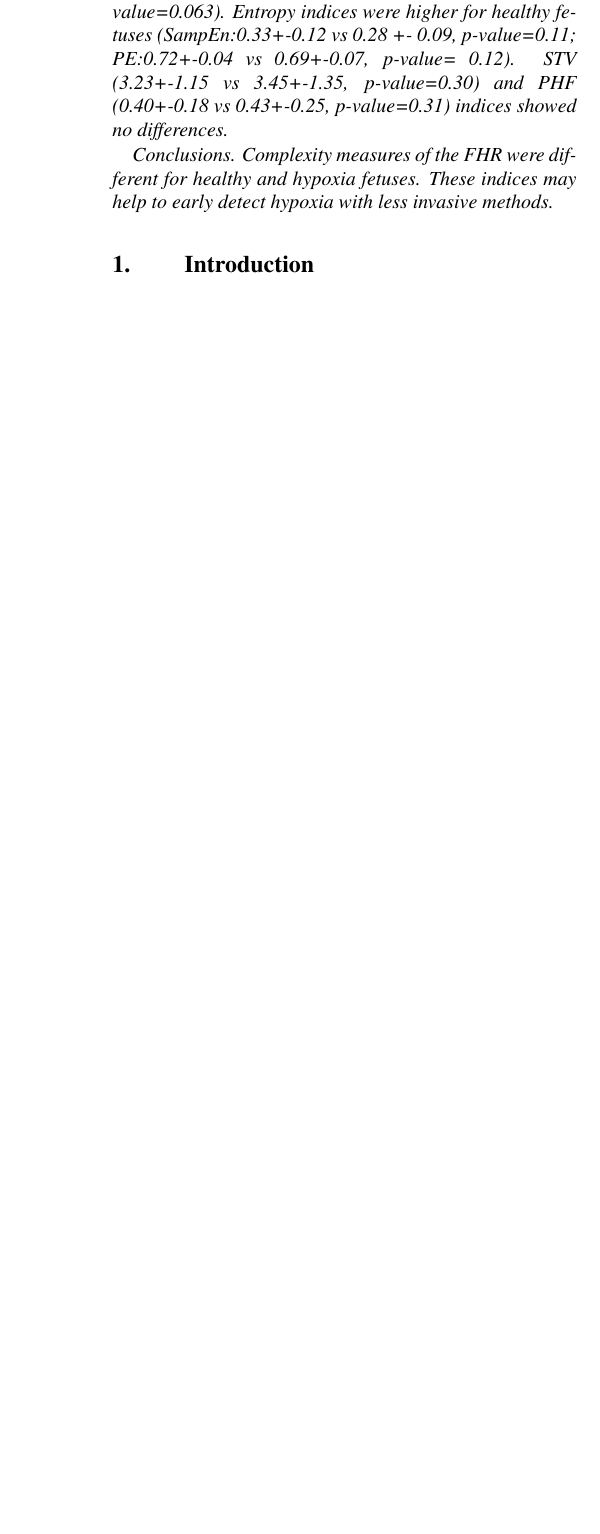
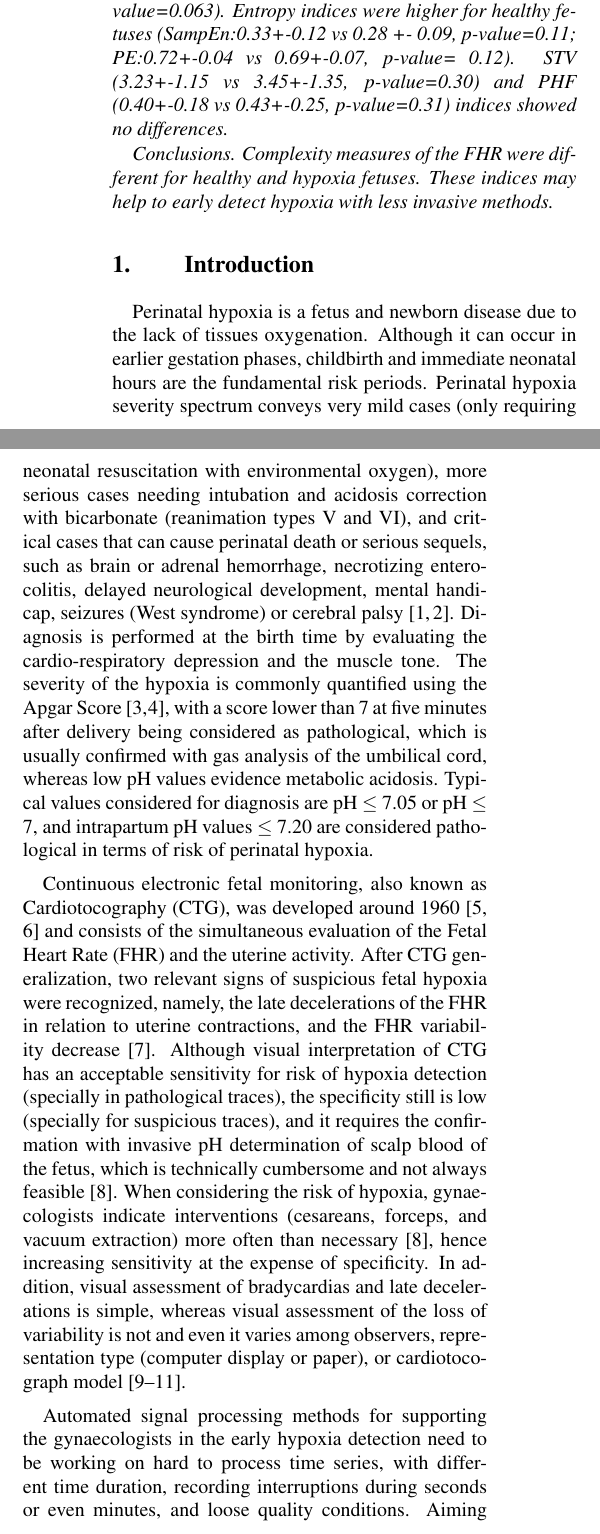
Before and after one commit to obarquero/cinc_fhr, a LaTeX document (CinC2015_fhr.tex, which reads Introduction/introduction.tex): part of one column of page 1 of 7 before the commit and two parts of the columns of page 1 of 8 after it, the two joined at a grey line, cut so that both start at the same text, the shorter picture padded with empty space. Compiled offline with pdfLaTeX.

Commit message:
changes in the introduction

```diff
--- a/Introduction/introduction.tex
+++ b/Introduction/introduction.tex
@@ -1,14 +1,13 @@
 \section{Introduction}
 
-%Perinatal hypoxia is a  fetus and newborn disease due to  the lack of tissues oxygenation. Although it can occur in earlier gestation phases, childbirth and immediate neonatal hours are the fundamental risk periods.
-%Perinatal hypoxia severity spectrum conveys very mild cases (only requiring neonatal resuscitation with environmental oxygen), more serious cases needing intubation and  acidosis correction with bicarbonate (reanimation types V and VI), and critical cases that can cause perinatal death or serious sequels, such as brain or adrenal hemorrhage, necrotizing enterocolitis, delayed neurological development, mental handicap, seizures (West syndrome) or cerebral palsy~\cite{Leuthner2004,Morales2011}. Diagnosis is performed at the birth time by evaluating the cardio-respiratory depression and the muscle tone. The severity of the hypoxia is commonly quantified using the Apgar Score~\cite{Apgar1953,casey2001continuing}, with a score lower than 7 at five minutes after delivery being considered as pathological, which is  usually confirmed with gas analysis of the umbilical cord, whereas low pH values  evidence  metabolic acidosis. Typical values considered for diagnosis are pH $\leq$ 7.05 or pH $\leq$ 7, and intrapartum pH values $\leq$  7.20  are considered pathological in terms of risk of perinatal hypoxia.
+Perinatal hypoxia is a  fetus and newborn disease due to  the lack of tissues oxygenation. Although it can occur in earlier gestation phases, childbirth and immediate neonatal hours are the fundamental risk periods.
+Perinatal hypoxia severity spectrum conveys very mild cases (only requiring neonatal resuscitation with environmental oxygen), more serious cases needing intubation and  acidosis correction with bicarbonate (reanimation types V and VI), and critical cases that can cause perinatal death or serious sequels, such as brain or adrenal hemorrhage, necrotizing enterocolitis, delayed neurological development, mental handicap, seizures (West syndrome) or cerebral palsy~\cite{Leuthner2004,Morales2011}. Diagnosis is performed at the birth time by evaluating the cardio-respiratory depression and the muscle tone. The severity of the hypoxia is commonly quantified using the Apgar Score~\cite{Apgar1953,casey2001continuing}, with a score lower than 7 at five minutes after delivery being considered as pathological, which is  usually confirmed with gas analysis of the umbilical cord, whereas low pH values  evidence  metabolic acidosis. Typical values considered for diagnosis are pH $\leq$ 7.05 or pH $\leq$ 7, and intrapartum pH values $\leq$  7.20  are considered pathological in terms of risk of perinatal hypoxia.
 
-%
-%Continuous electronic fetal monitoring, also known as Cardiotocography (CTG), was developed around 1960~\cite{Hon1958,Hammacher1968} and consists of the simultaneous evaluation of the Fetal Heart Rate (FHR) and the uterine activity.
-%After CTG generalization, two relevant signs of suspicious fetal hypoxia were recognized, namely, the late decelerations of the FHR in relation to uterine contractions, and the FHR variability decrease~\cite{Low1999}.
-%Although visual interpretation of CTG has an acceptable sensitivity for  risk of hypoxia detection (specially in pathological traces), the specificity still is low (specially for suspicious traces), and it requires the confirmation with invasive pH determination of scalp blood of the fetus, which is technically cumbersome and not always feasible~\cite{Tasnim2009}. When considering the risk of hypoxia, gynaecologists indicate interventions (cesareans, forceps, and vacuum extraction) more often than necessary~\cite{Tasnim2009}, hence increasing sensitivity at the expense of specificity. In addition, visual assessment of bradycardias and late decelerations is simple, whereas visual assessment of the loss of variability is not and even it varies among observers, representation type (computer display or paper), or cardiotocograph model~\cite{Ayres-de-Campos1999,Bernardes1997,Santo2012}.
-%
-%
-%Automated signal processing methods for supporting the gynaecologists in the early hypoxia detection need to be working on hard to process time series, with different time duration, recording interruptions during seconds or even minutes, and loose quality conditions. Aiming to overcome these limitations, we present in this work a method for automated detection of perinatal hypoxia from FHR time series which is specifically designed to be robust in those conditions.  Our  approach  consists of several stages.  A time series segmentation stage is first considered, and then a feature extraction subsystem is designed and analyzed, including the use of the raw FHR time series, its statistical moments, and usual heart rate variability indices. The  Normalized Compression Distance (NCD),~\cite{Li2004},  which is closely related to Kolmogorov Complexity and mutual information~\cite{cover91_information_theory}, is subsequently used for providing with operative dissimilarity calculations among  time series with different lengths and recording interruptions. Finally, a  classification algorithm is used for providing with the estimated hypoxia detection output.  The method design and implementation has been developed and benchmarked on a database with 32 foetal recordings (15 controls).
+
+Continuous electronic fetal monitoring, also known as Cardiotocography (CTG), was developed around 1960~\cite{Hon1958,Hammacher1968} and consists of the simultaneous evaluation of the Fetal Heart Rate (FHR) and the uterine activity.
+After CTG generalization, two relevant signs of suspicious fetal hypoxia were recognized, namely, the late decelerations of the FHR in relation to uterine contractions, and the FHR variability decrease~\cite{Low1999}.
+Although visual interpretation of CTG has an acceptable sensitivity for  risk of hypoxia detection (specially in pathological traces), the specificity still is low (specially for suspicious traces), and it requires the confirmation with invasive pH determination of scalp blood of the fetus, which is technically cumbersome and not always feasible~\cite{Tasnim2009}. When considering the risk of hypoxia, gynaecologists indicate interventions (cesareans, forceps, and vacuum extraction) more often than necessary~\cite{Tasnim2009}, hence increasing sensitivity at the expense of specificity. In addition, visual assessment of bradycardias and late decelerations is simple, whereas visual assessment of the loss of variability is not and even it varies among observers, representation type (computer display or paper), or cardiotocograph model~\cite{Ayres-de-Campos1999,Bernardes1997,Santo2012}.
+
+Automated signal processing methods for supporting the gynaecologists in the early hypoxia detection need to be working on hard to process time series, with different time duration, recording interruptions during seconds or even minutes, and loose quality conditions. Aiming to overcome these limitations, we present in this work a method for automated detection of perinatal hypoxia from FHR time series which is specifically designed to be robust in those conditions.  Our  approach  consists of several stages.  A time series segmentation stage is first considered, and then a feature extraction subsystem is designed and analyzed, including the use of the raw FHR time series, its statistical moments, and usual heart rate variability indices. The  Normalized Compression Distance (NCD),~\cite{Li2004},  which is closely related to Kolmogorov Complexity and mutual information~\cite{cover91_information_theory}, is subsequently used for providing with operative dissimilarity calculations among  time series with different lengths and recording interruptions. Finally, a  classification algorithm is used for providing with the estimated hypoxia detection output.  The method design and implementation has been developed and benchmarked on a database with 32 foetal recordings (15 controls).
 %
 %The draw of the paper is as follows. Section~\ref{sec:system} describes  the considered alternatives for the elements of the detection system: signal segmentation, feature extraction, signal similarities computation, feature selection and classification. Then, Section~\ref{sec:experiments} experimentally demonstrates the capability of NCD both for classification of raw signals and for extending the capabilities of conventional analysis in a real FHR dataset. Finally, Section~\ref{sec:discussion} discusses the main advantages of the proposed methodology over other alternatives and concludes the paper.
```
Also changed, not shown: CinC2015_fhr.pdf (added), 4 other files.
